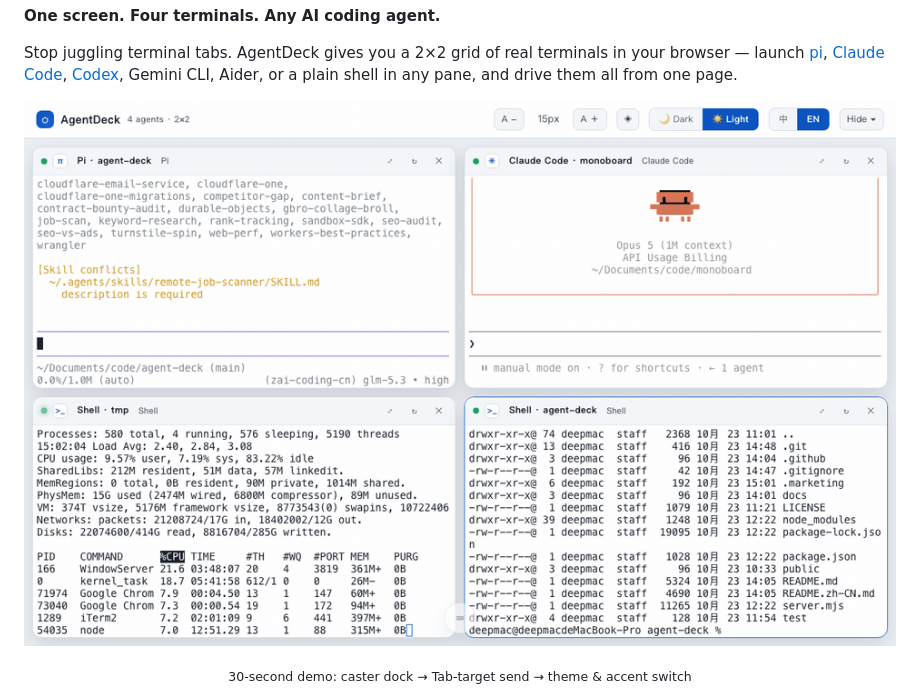
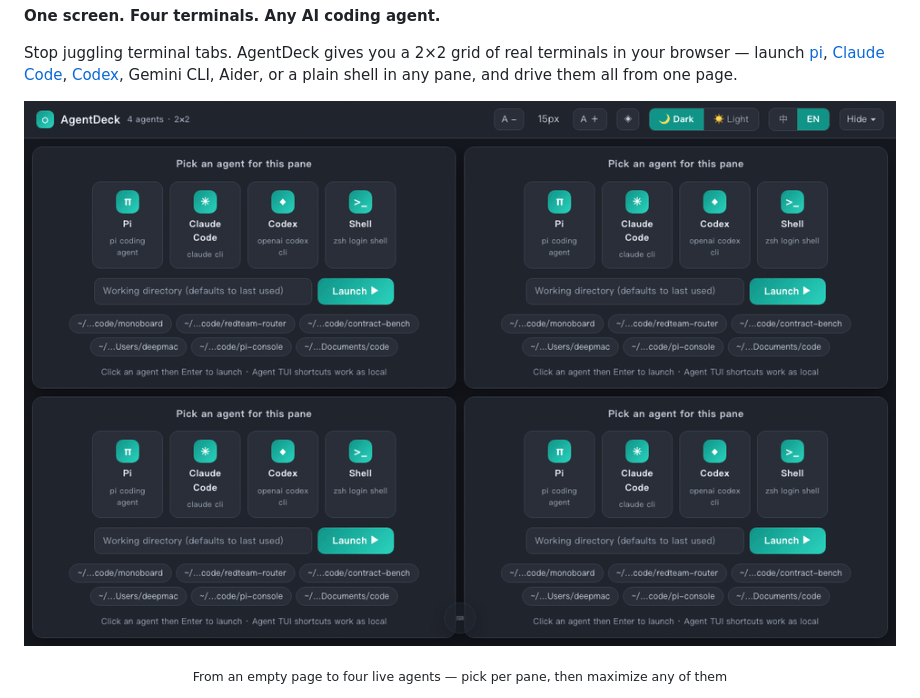
Before and after one commit to flashclub/agent-deck, a Markdown page: README.md, the part around the change printed below. GitHub-like rendering; pictures changed too: docs/img/demo.gif.

Commit message:
Rework demo GIFs: hero (empty page -> four agents -> maximize) and dedicated caster GIF (broadcast + single-target send)

```diff
--- a/README.md
+++ b/README.md
@@ -16,7 +16,7 @@ Stop juggling terminal tabs. AgentDeck gives you a 2×2 grid of real terminals i
 <p align="center">
   <img src="docs/img/demo.gif" width="880" alt="AgentDeck demo — broadcast to panes, switch theme & accent" />
 </p>
-<p align="center"><sub>30-second demo: caster dock → Tab-target send → theme & accent switch</sub></p>
+<p align="center"><sub>From an empty page to four live agents — pick per pane, then maximize any of them</sub></p>
 
 <p align="center">
   <img src="docs/img/hero-dark.png" width="880" alt="AgentDeck — dark theme, four agents running side by side" />
```
Also changed, not shown: other parts of README.md (+1 -0 lines), README.zh-CN.md (+2 -1 lines), docs/img/caster.gif (added).
